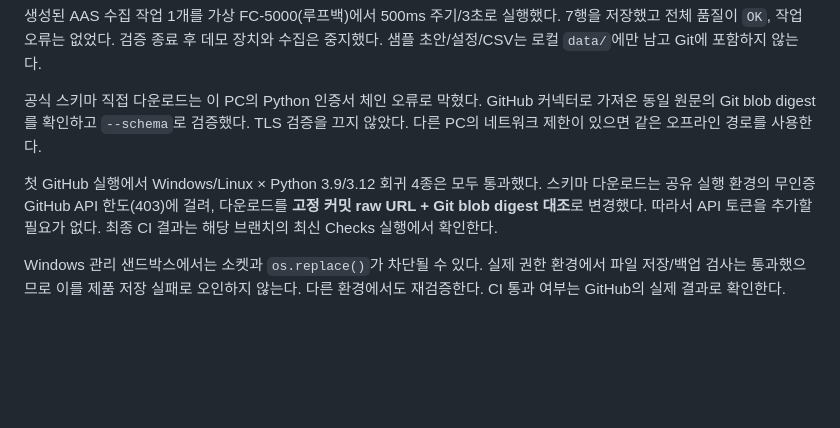
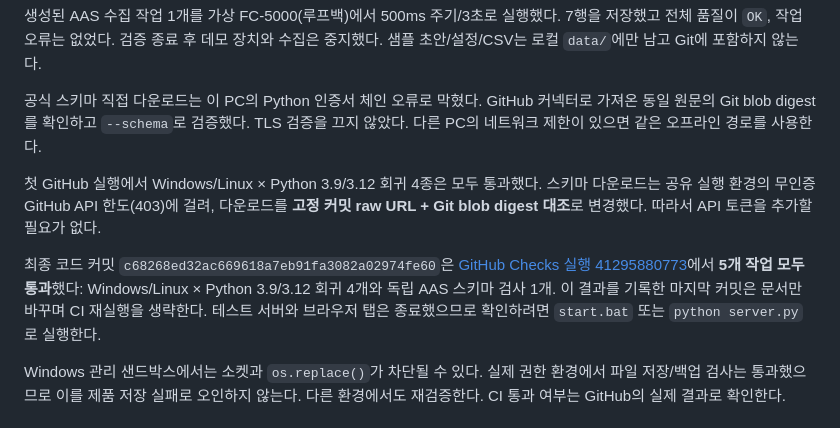
Before and after one commit to tinppl/PLC_collector, a Markdown page: docs/HANDOFF.md, the part around the change. Drawn GitHub-style; blank space fills up the shorter version.

Commit message:
docs: record verified AASX delivery and passing CI [skip ci]

```diff
--- a/docs/HANDOFF.md
+++ b/docs/HANDOFF.md
@@ -44,7 +44,9 @@ Windows Python 3.12에서 회귀 28개 통과(HTTP 파일 왕복/요청 차단
 
 공식 스키마 직접 다운로드는 이 PC의 Python 인증서 체인 오류로 막혔다. GitHub 커넥터로 가져온 동일 원문의 Git blob digest를 확인하고 `--schema`로 검증했다. TLS 검증을 끄지 않았다. 다른 PC의 네트워크 제한이 있으면 같은 오프라인 경로를 사용한다.
 
-첫 GitHub 실행에서 Windows/Linux × Python 3.9/3.12 회귀 4종은 모두 통과했다. 스키마 다운로드는 공유 실행 환경의 무인증 GitHub API 한도(403)에 걸려, 다운로드를 **고정 커밋 raw URL + Git blob digest 대조**로 변경했다. 따라서 API 토큰을 추가할 필요가 없다. 최종 CI 결과는 해당 브랜치의 최신 Checks 실행에서 확인한다.
+첫 GitHub 실행에서 Windows/Linux × Python 3.9/3.12 회귀 4종은 모두 통과했다. 스키마 다운로드는 공유 실행 환경의 무인증 GitHub API 한도(403)에 걸려, 다운로드를 **고정 커밋 raw URL + Git blob digest 대조**로 변경했다. 따라서 API 토큰을 추가할 필요가 없다.
+
+최종 코드 커밋 `c68268ed32ac669618a7eb91fa3082a02974fe60`은 [GitHub Checks 실행 41295880773](https://github.com/tinppl/PLC_collector/actions/runs/41295880773)에서 **5개 작업 모두 통과**했다: Windows/Linux × Python 3.9/3.12 회귀 4개와 독립 AAS 스키마 검사 1개. 이 결과를 기록한 마지막 커밋은 문서만 바꾸며 CI 재실행을 생략한다. 테스트 서버와 브라우저 탭은 종료했으므로 확인하려면 `start.bat` 또는 `python server.py`로 실행한다.
 
 Windows 관리 샌드박스에서는 소켓과 `os.replace()`가 차단될 수 있다. 실제 권한 환경에서 파일 저장/백업 검사는 통과했으므로 이를 제품 저장 실패로 오인하지 않는다. 다른 환경에서도 재검증한다. CI 통과 여부는 GitHub의 실제 결과로 확인한다.
 
```
